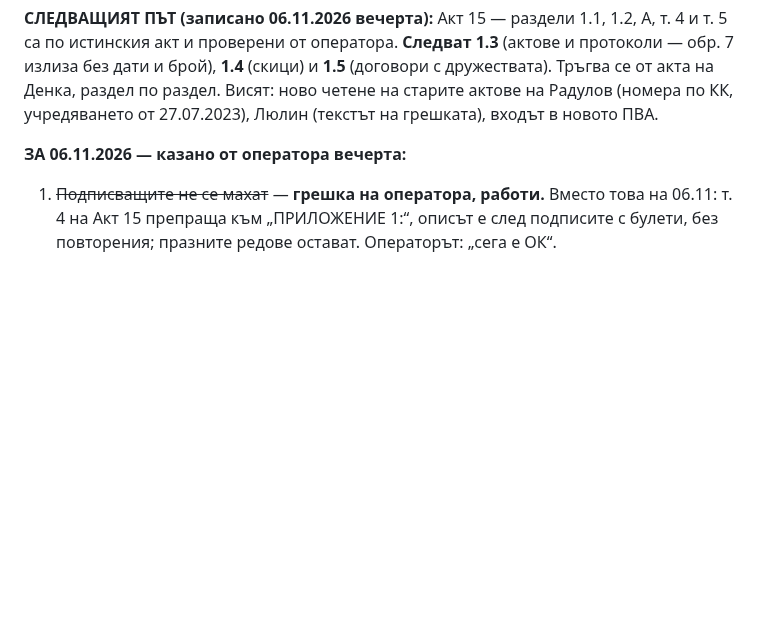
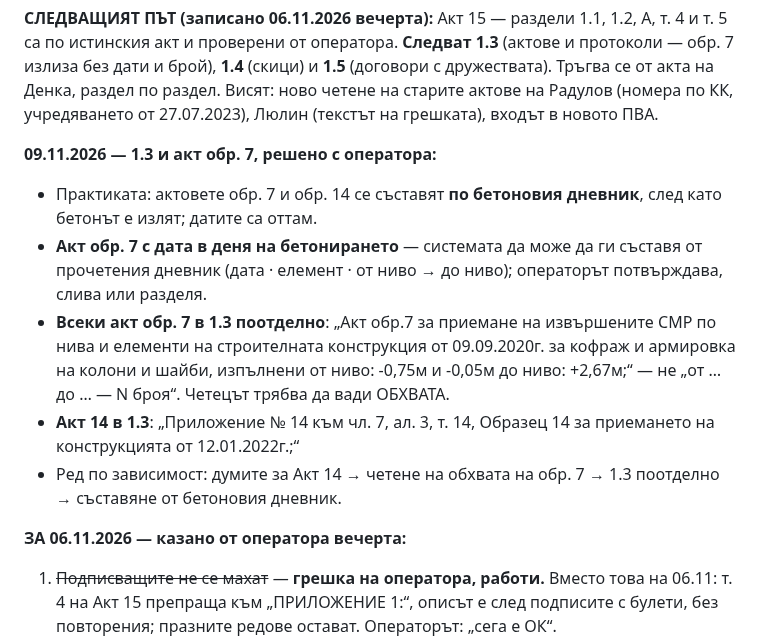
Before and after one commit to Tania141/cbt-system-, a Markdown page: ДА ПРОЧЕТА/ЗАДАНИЕ-ДОСИЕТО.md, the part around the change. Rendered like a GitHub page; blank space fills up the shorter version.

Commit message:
docs: раздел 0 — акт обр. 7 и 1.3, решено с оператора
Co-Authored-By: Claude Opus 5.5 <noreply@anthropic.com>

```diff
--- a/ДА ПРОЧЕТА/ЗАДАНИЕ-ДОСИЕТО.md
+++ b/ДА ПРОЧЕТА/ЗАДАНИЕ-ДОСИЕТО.md
@@ -24,6 +24,21 @@
 **1.5** (договори с дружествата). Тръгва се от акта на Денка, раздел по раздел.
 Висят: ново четене на старите актове на Радулов (номера по КК, учредяването от
 27.07.2023), Люлин (текстът на грешката), входът в новото ПВА.
+
+**09.11.2026 — 1.3 и акт обр. 7, решено с оператора:**
+- Практиката: актовете обр. 7 и обр. 14 се съставят **по бетоновия дневник**,
+  след като бетонът е излят; датите са оттам.
+- **Акт обр. 7 с дата в деня на бетонирането** — системата да може да ги
+  съставя от прочетения дневник (дата · елемент · от ниво → до ниво);
+  операторът потвърждава, слива или разделя.
+- **Всеки акт обр. 7 в 1.3 поотделно**: „Акт обр.7 за приемане на извършените
+  СМР по нива и елементи на строителната конструкция от 09.09.2020г. за кофраж
+  и армировка на колони и шайби, изпълнени от ниво: -0,75м и -0,05м до ниво:
+  +2,67м;“ — не „от … до … — N броя“. Четецът трябва да вади ОБХВАТА.
+- **Акт 14 в 1.3**: „Приложение № 14 към чл. 7, ал. 3, т. 14, Образец 14 за
+  приемането на конструкцията от 12.01.2022г.;“
+- Ред по зависимост: думите за Акт 14 → четене на обхвата на обр. 7 → 1.3
+  поотделно → съставяне от бетоновия дневник.
 
 **ЗА 06.11.2026 — казано от оператора вечерта:**
 1. ~~Подписващите не се махат~~ — **грешка на оператора, работи.** Вместо това
```
